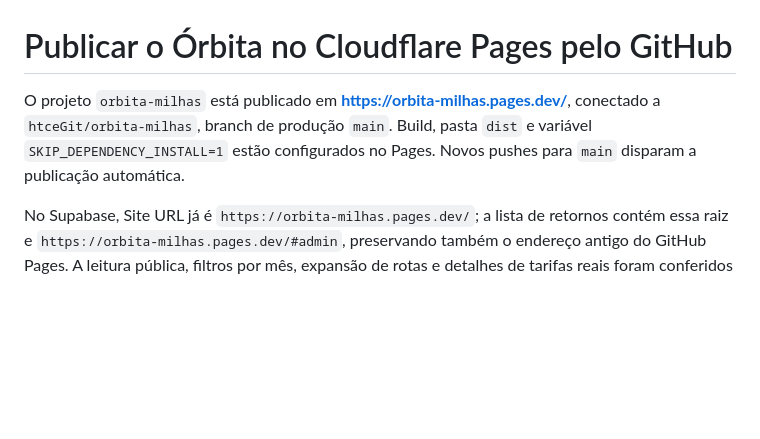
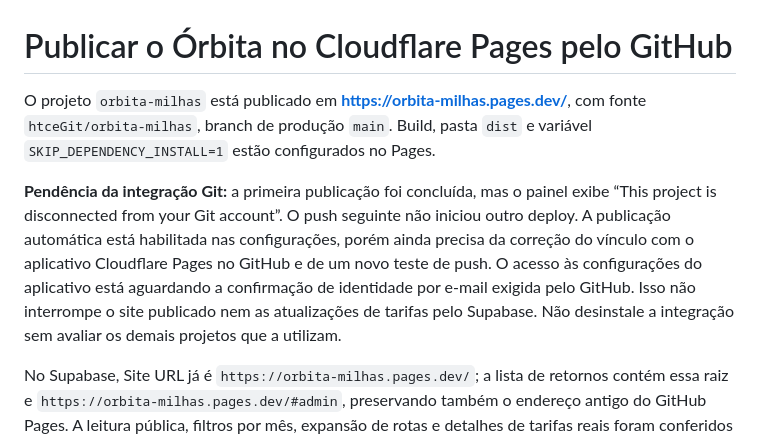
Before and after one commit to htceGit/orbita-milhas, a Markdown page: docs/CLOUDFLARE_PAGES.md, the part around the change. GitHub-like rendering; blank space fills up the shorter version.

```diff
--- a/docs/CLOUDFLARE_PAGES.md
+++ b/docs/CLOUDFLARE_PAGES.md
@@ -1,6 +1,8 @@
 # Publicar o Órbita no Cloudflare Pages pelo GitHub
 
-O projeto `orbita-milhas` está publicado em **https://orbita-milhas.pages.dev/**, conectado a `htceGit/orbita-milhas`, branch de produção `main`. Build, pasta `dist` e variável `SKIP_DEPENDENCY_INSTALL=1` estão configurados no Pages. Novos pushes para `main` disparam a publicação automática.
+O projeto `orbita-milhas` está publicado em **https://orbita-milhas.pages.dev/**, com fonte `htceGit/orbita-milhas`, branch de produção `main`. Build, pasta `dist` e variável `SKIP_DEPENDENCY_INSTALL=1` estão configurados no Pages.
+
+**Pendência da integração Git:** a primeira publicação foi concluída, mas o painel exibe “This project is disconnected from your Git account”. O push seguinte não iniciou outro deploy. A publicação automática está habilitada nas configurações, porém ainda precisa da correção do vínculo com o aplicativo Cloudflare Pages no GitHub e de um novo teste de push. O acesso às configurações do aplicativo está aguardando a confirmação de identidade por e-mail exigida pelo GitHub. Isso não interrompe o site publicado nem as atualizações de tarifas pelo Supabase. Não desinstale a integração sem avaliar os demais projetos que a utilizam.
 
 No Supabase, Site URL já é `https://orbita-milhas.pages.dev/`; a lista de retornos contém essa raiz e `https://orbita-milhas.pages.dev/#admin`, preservando também o endereço antigo do GitHub Pages. A leitura pública, filtros por mês, expansão de rotas e detalhes de tarifas reais foram conferidos no domínio novo, assim como HTTPS e os cabeçalhos de segurança/cache.
 
```
Also changed, not shown: README.md (+1 -1 lines), docs/OPERACAO.md (+1 -1 lines).
